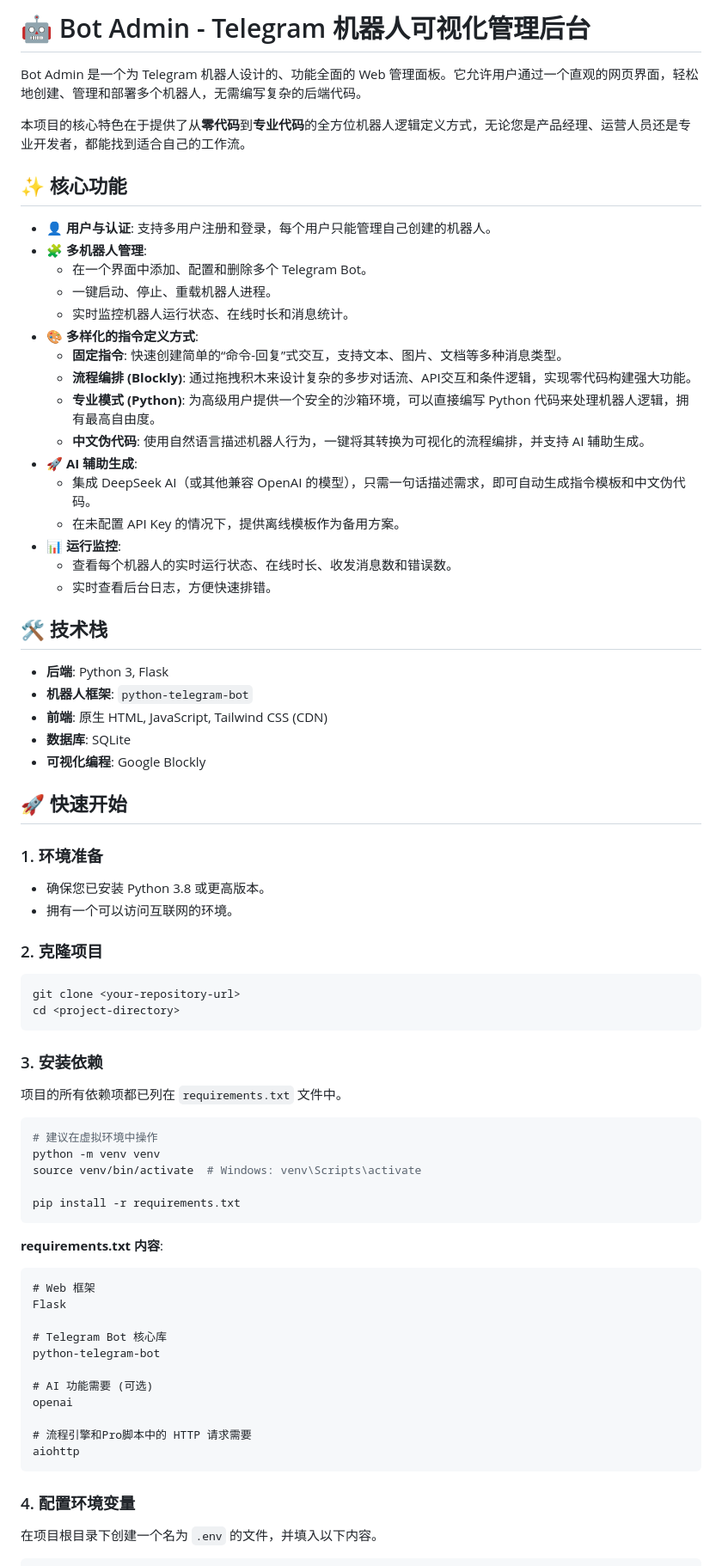
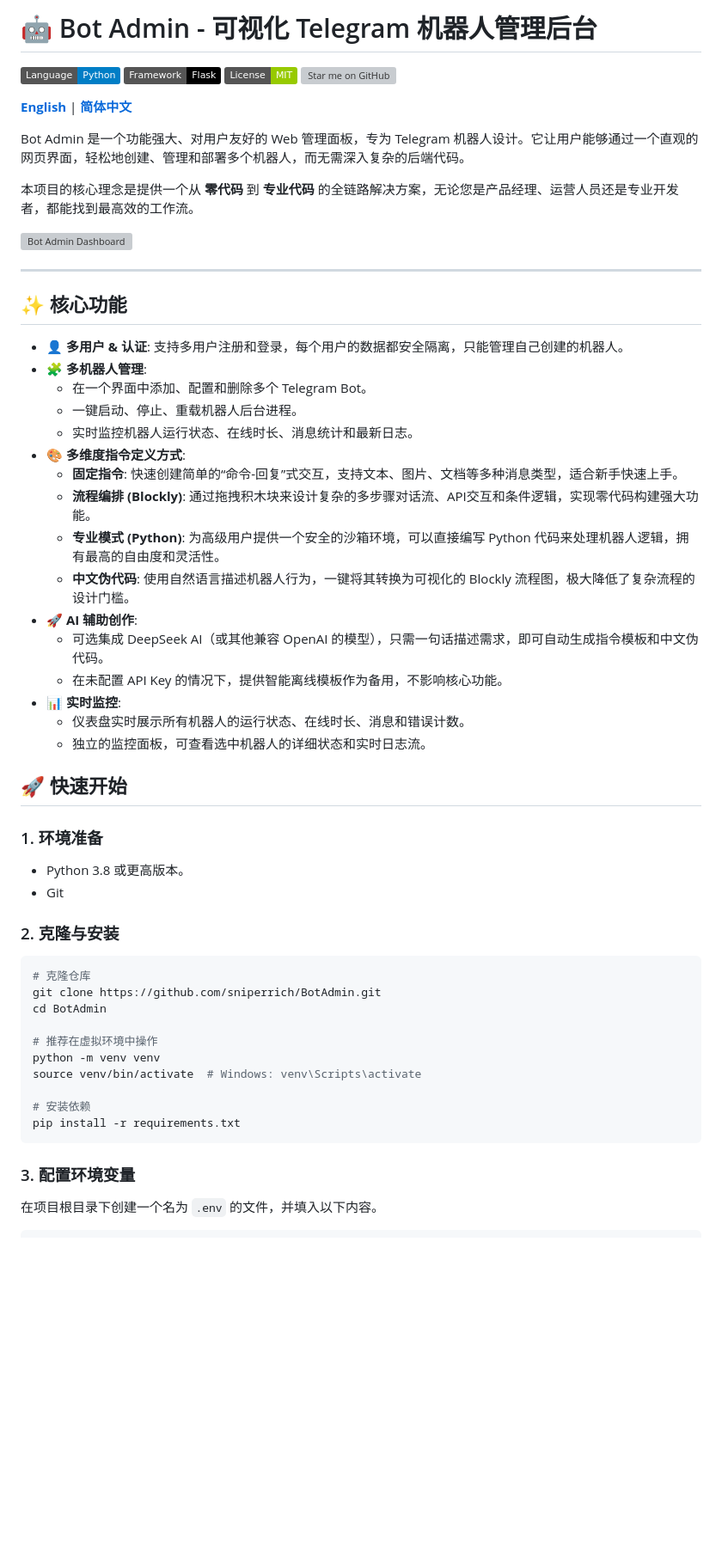
Before and after one commit to sniperrich/BotAdmin, a Markdown page: README.md, the part around one of its changes. Shown at 86% size. GitHub-like rendering; badges without logos; blank space fills up the shorter version; grey boxes are pictures that could not be loaded.

````diff
--- a/README.md
+++ b/README.md
@@ -1,78 +1,62 @@
-# 🤖 Bot Admin - Telegram 机器人可视化管理后台
+# 🤖 Bot Admin - 可视化 Telegram 机器人管理后台
 
-Bot Admin 是一个为 Telegram 机器人设计的、功能全面的 Web 管理面板。它允许用户通过一个直观的网页界面，轻松地创建、管理和部署多个机器人，无需编写复杂的后端代码。
+[![Language](https://img.shields.io/badge/Language-Python-blue.svg)](https://www.python.org/)
+[![Framework](https://img.shields.io/badge/Framework-Flask-black.svg)](https://flask.palletsprojects.com/)
+[![License](https://img.shields.io/badge/License-MIT-green.svg)](https://opensource.org/licenses/MIT)
+[![Star me on GitHub](https://img.shields.io/github/stars/sniperrich/BotAdmin?style=social)](https://github.com/sniperrich/BotAdmin)
 
-本项目的核心特色在于提供了从**零代码**到**专业代码**的全方位机器人逻辑定义方式，无论您是产品经理、运营人员还是专业开发者，都能找到适合自己的工作流。
+[**English**](#-bot-admin---a-visual-management-panel-for-telegram-bots) | [**简体中文**](#-bot-admin---可视化-telegram-机器人管理后台)
+
+Bot Admin 是一个功能强大、对用户友好的 Web 管理面板，专为 Telegram 机器人设计。它让用户能够通过一个直观的网页界面，轻松地创建、管理和部署多个机器人，而无需深入复杂的后端代码。
+
+本项目的核心理念是提供一个从 **零代码** 到 **专业代码** 的全链路解决方案，无论您是产品经理、运营人员还是专业开发者，都能找到最高效的工作流。
+
+![Bot Admin Dashboard](https://raw.githubusercontent.com/sniperrich/BotAdmin/main/screenshot.png)
+
+---
 
 ## ✨ 核心功能
 
-*   **👤 用户与认证**: 支持多用户注册和登录，每个用户只能管理自己创建的机器人。
+*   **👤 多用户 & 认证**: 支持多用户注册和登录，每个用户的数据都安全隔离，只能管理自己创建的机器人。
 *   **🧩 多机器人管理**:
     *   在一个界面中添加、配置和删除多个 Telegram Bot。
-    *   一键启动、停止、重载机器人进程。
-    *   实时监控机器人运行状态、在线时长和消息统计。
-*   **🎨 多样化的指令定义方式**:
-    *   **固定指令**: 快速创建简单的“命令-回复”式交互，支持文本、图片、文档等多种消息类型。
-    *   **流程编排 (Blockly)**: 通过拖拽积木来设计复杂的多步对话流、API交互和条件逻辑，实现零代码构建强大功能。
-    *   **专业模式 (Python)**: 为高级用户提供一个安全的沙箱环境，可以直接编写 Python 代码来处理机器人逻辑，拥有最高自由度。
-    *   **中文伪代码**: 使用自然语言描述机器人行为，一键将其转换为可视化的流程编排，并支持 AI 辅助生成。
-*   **🚀 AI 辅助生成**:
-    *   集成 DeepSeek AI（或其他兼容 OpenAI 的模型），只需一句话描述需求，即可自动生成指令模板和中文伪代码。
-    *   在未配置 API Key 的情况下，提供离线模板作为备用方案。
-*   **📊 运行监控**:
-    *   查看每个机器人的实时运行状态、在线时长、收发消息数和错误数。
-    *   实时查看后台日志，方便快速排错。
-
-## 🛠️ 技术栈
-
-*   **后端**: Python 3, Flask
-*   **机器人框架**: `python-telegram-bot`
-*   **前端**: 原生 HTML, JavaScript, Tailwind CSS (CDN)
-*   **数据库**: SQLite
-*   **可视化编程**: Google Blockly
+    *   一键启动、停止、重载机器人后台进程。
+    *   实时监控机器人运行状态、在线时长、消息统计和最新日志。
+*   **🎨 多维度指令定义方式**:
+    *   **固定指令**: 快速创建简单的“命令-回复”式交互，支持文本、图片、文档等多种消息类型，适合新手快速上手。
+    *   **流程编排 (Blockly)**: 通过拖拽积木块来设计复杂的多步骤对话流、API交互和条件逻辑，实现零代码构建强大功能。
+    *   **专业模式 (Python)**: 为高级用户提供一个安全的沙箱环境，可以直接编写 Python 代码来处理机器人逻辑，拥有最高的自由度和灵活性。
+    *   **中文伪代码**: 使用自然语言描述机器人行为，一键将其转换为可视化的 Blockly 流程图，极大降低了复杂流程的设计门槛。
+*   **🚀 AI 辅助创作**:
+    *   可选集成 DeepSeek AI（或其他兼容 OpenAI 的模型），只需一句话描述需求，即可自动生成指令模板和中文伪代码。
+    *   在未配置 API Key 的情况下，提供智能离线模板作为备用，不影响核心功能。
+*   **📊 实时监控**:
+    *   仪表盘实时展示所有机器人的运行状态、在线时长、消息和错误计数。
+    *   独立的监控面板，可查看选中机器人的详细状态和实时日志流。
 
 ## 🚀 快速开始
 
 ### 1. 环境准备
 
-*   确保您已安装 Python 3.8 或更高版本。
-*   拥有一个可以访问互联网的环境。
+*   Python 3.8 或更高版本。
+*   Git
 
-### 2. 克隆项目
+### 2. 克隆与安装
 
 ```bash
-git clone <your-repository-url>
-cd <project-directory>
-```
+# 克隆仓库
+git clone https://github.com/sniperrich/BotAdmin.git
+cd BotAdmin
 
-### 3. 安装依赖
-
-项目的所有依赖项都已列在 `requirements.txt` 文件中。
-
-```bash
-# 建议在虚拟环境中操作
+# 推荐在虚拟环境中操作
 python -m venv venv
 source venv/bin/activate  # Windows: venv\Scripts\activate
 
+# 安装依赖
 pip install -r requirements.txt
 ```
 
-**requirements.txt 内容**:
-```txt
-# Web 框架
-Flask
-
-# Telegram Bot 核心库
-python-telegram-bot
-
-# AI 功能需要 (可选)
-openai
-
-# 流程引擎和Pro脚本中的 HTTP 请求需要
-aiohttp
-```
-
-### 4. 配置环境变量
+### 3. 配置环境变量
 
 在项目根目录下创建一个名为 `.env` 的文件，并填入以下内容。
 
````
Also changed, not shown: other parts of README.md (+144 -33 lines).
